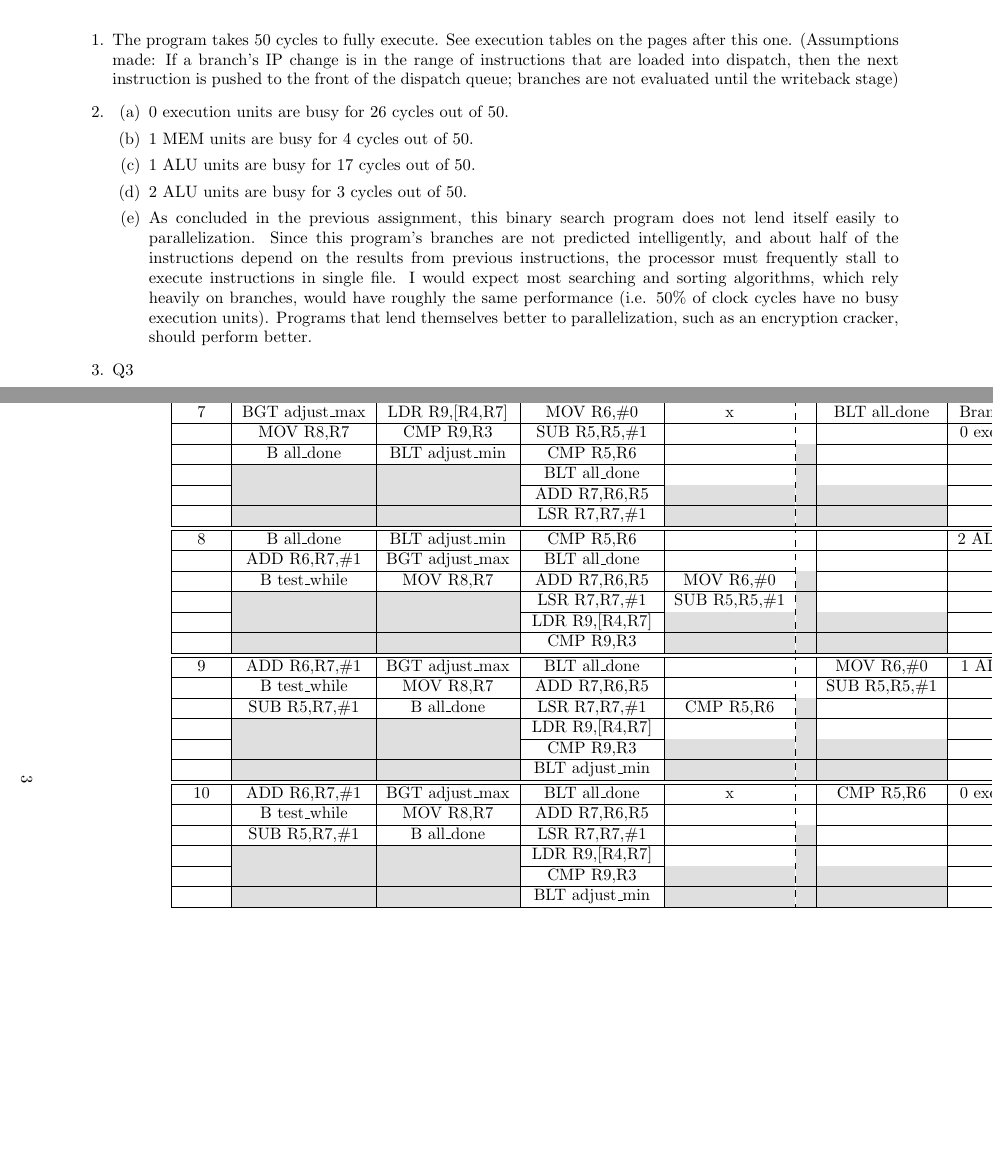
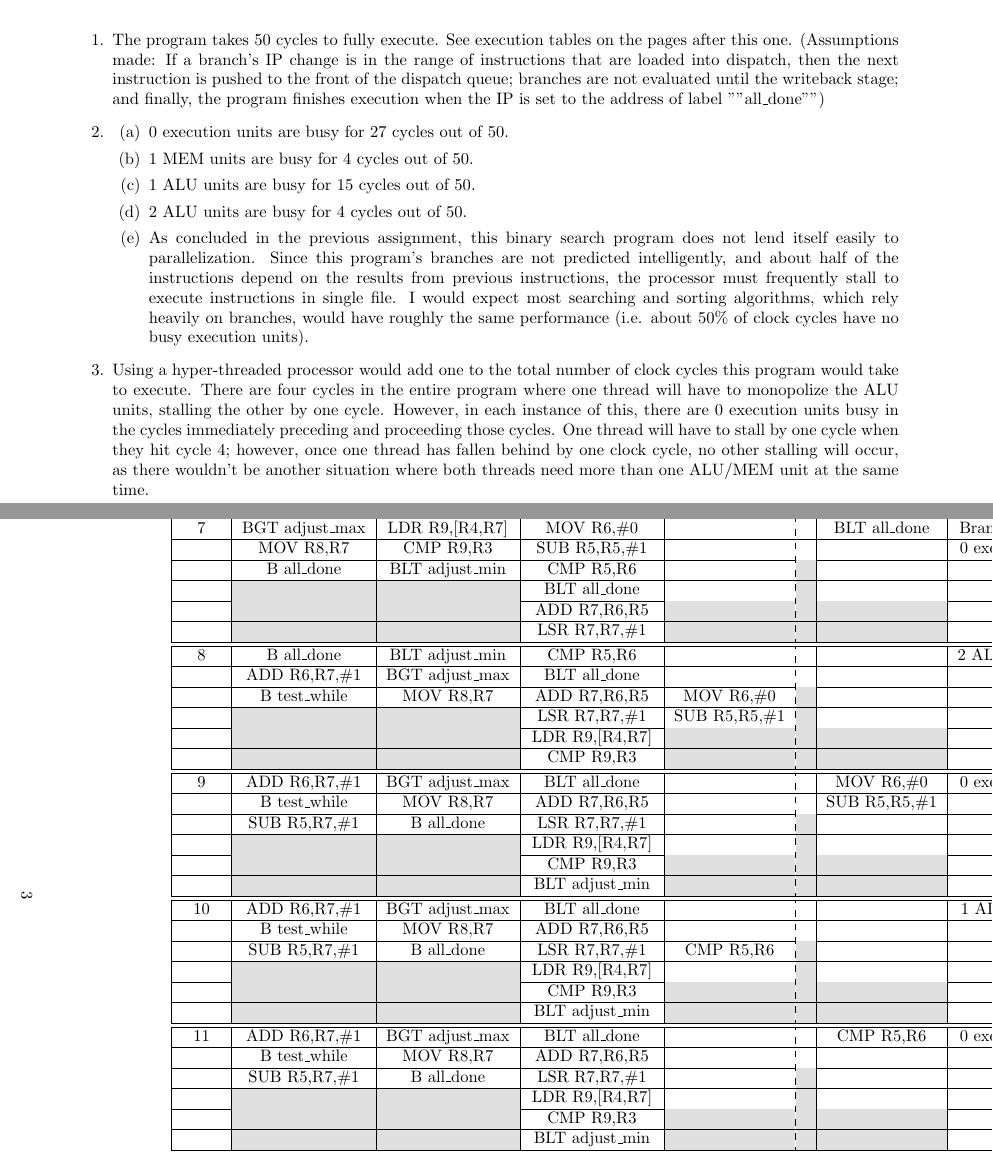
Before and after one commit to jessicamorris/SYSC4507_assignments, a LaTeX problem sheet (assignment_4.tex): two parts of pages 1 and 3 of 10, joined at a grey line, cut so that both start at the same text, the shorter picture padded with empty space. Compiled offline with pdfLaTeX.

Commit message:
Finished assignment 4

```diff
--- a/assignment_4.tex
+++ b/assignment_4.tex
@@ -23,18 +23,18 @@
 
 \begin{enumerate}
 
-\item The program takes 50 cycles to fully execute. See execution tables on the pages after this one. (Assumptions made: If a branch's IP change is in the range of instructions that are loaded into dispatch, then the next instruction is pushed to the front of the dispatch queue; branches are not evaluated until the writeback stage)
+\item The program takes 50 cycles to fully execute. See execution tables on the pages after this one. (Assumptions made: If a branch's IP change is in the range of instructions that are loaded into dispatch, then the next instruction is pushed to the front of the dispatch queue; branches are not evaluated until the writeback stage; and finally, the program finishes execution when the IP is set to the address of label ""all\_done"")
 
 \item
 \begin{enumerate}
-\item 0 execution units are busy for 26 cycles out of 50.
+\item 0 execution units are busy for 27 cycles out of 50.
 \item 1 MEM units are busy for 4 cycles out of 50.
-\item 1 ALU units are busy for 17 cycles out of 50.
-\item 2 ALU units are busy for 3 cycles out of 50.
-\item As concluded in the previous assignment, this binary search program does not lend itself easily to parallelization. Since this program's branches are not predicted intelligently, and about half of the instructions depend on the results from previous instructions, the processor must frequently stall to execute instructions in single file. I would expect most searching and sorting algorithms, which rely heavily on branches, would have roughly the same performance (i.e. 50\% of clock cycles have no busy execution units). Programs that lend themselves better to parallelization, such as an encryption cracker, should perform better.
+\item 1 ALU units are busy for 15 cycles out of 50.
+\item 2 ALU units are busy for 4 cycles out of 50.
+\item As concluded in the previous assignment, this binary search program does not lend itself easily to parallelization. Since this program's branches are not predicted intelligently, and about half of the instructions depend on the results from previous instructions, the processor must frequently stall to execute instructions in single file. I would expect most searching and sorting algorithms, which rely heavily on branches, would have roughly the same performance (i.e. about 50\% of clock cycles have no busy execution units).
 \end{enumerate}
 
-\item Q3
+\item Using a hyper-threaded processor would add one to the total number of clock cycles this program would take to execute. There are four cycles in the entire program where one thread will have to monopolize the ALU units, stalling the other by one cycle. However, in each instance of this, there are 0 execution units busy in the cycles immediately preceding and proceeding those cycles. One thread will have to stall by one cycle when they hit cycle 4; however, once one thread has fallen behind by one clock cycle, no other stalling will occur, as there wouldn't be another situation where both threads need more than one ALU/MEM unit at the same time.
 
 \end{enumerate}
 
@@ -74,7 +74,7 @@
      & \cellcolor{gray!25} & \cellcolor{gray!25} & & \cellcolor{gray!25} & \cellcolor{gray!25} & \cellcolor{gray!25} & \\ \hline
      & \cellcolor{gray!25} & \cellcolor{gray!25} & & \cellcolor{gray!25} & \cellcolor{gray!25} & \cellcolor{gray!25} & \\ \hline \hline
 
-    5 & BLT adjust\_min & LSR R7,R7,\#1 & BLT all\_done & x & & MOV R8,\#-1 & 0 exec units busy \\ \hline
+    5 & BLT adjust\_min & LSR R7,R7,\#1 & BLT all\_done & & & MOV R8,\#-1 & 0 exec units busy \\ \hline
      & BGT adjust\_max & LDR R9,[R4,R7] & MOV R6,\#0 & & & CMP R5,0 & \\ \hline
      & MOV R8,R7 & CMP R9,R3 & SUB R5,R5,\#1 & & \cellcolor{gray!25} & & \\ \hline
      & \cellcolor{gray!25} & \cellcolor{gray!25} & CMP R5,R6 & & \cellcolor{gray!25} & & \\ \hline
@@ -92,7 +92,7 @@
 \begin{longtable}{|c|c|c|c|c:c|c|c|}\hline
     Cycle & FI & DEC & DIS & \multicolumn{2}{c|}{EX} & WB & Notes\\ \hline
 
-    7 & BGT adjust\_max & LDR R9,[R4,R7] & MOV R6,\#0 & x & & BLT all\_done & Branch not taken \\ \hline
+    7 & BGT adjust\_max & LDR R9,[R4,R7] & MOV R6,\#0 & & & BLT all\_done & Branch not taken \\ \hline
      & MOV R8,R7 & CMP R9,R3 & SUB R5,R5,\#1 & & & & 0 exec units busy \\ \hline
      & B all\_done & BLT adjust\_min & CMP R5,R6 & & \cellcolor{gray!25} & & \\ \hline
      & \cellcolor{gray!25} & \cellcolor{gray!25} & BLT all\_done & & \cellcolor{gray!25} & & \\ \hline
@@ -113,4 +120,3 @@
      & \cellcolor{gray!25} & \cellcolor{gray!25} & CMP R9,R3 & \cellcolor{gray!25} & \cellcolor{gray!25} & \cellcolor{gray!25} & \\ \hline
      & \cellcolor{gray!25} & \cellcolor{gray!25} & BLT adjust\_min & \cellcolor{gray!25} & \cellcolor{gray!25} & \cellcolor{gray!25} & \\ \hline \hline
 
-    10 & ADD R6,R7,\#1 & BGT adjust\_max & BLT all\_done & x & & CMP R5,R6 & 0 exec units busy \\ \hline
@@ -138,42 +138,42 @@
 \begin{longtable}{|c|c|c|c|c:c|c|c|}\hline
     Cycle & FI & DEC & DIS & \multicolumn{2}{c|}{EX} & WB & Notes\\ \hline
 
-    13 & SUB R5,R7,\#1 & B all\_done & LSR R7,R7,\#1 & & & & 1 ALU unit busy \\ \hline
+    13& B test\_while & MOV R8,R7 &ADD R7,R6,R5 & & & BLT all\_done & Branch not taken \\ \hline
+     & SUB R5,R7,\#1 & B all\_done & LSR R7,R7,\#1 & & & & 0 exec units busy \\ \hline
+     & B test\_while & ADD R6,R7,\#1 & LDR R9,[R4,R7] & & \cellcolor{gray!25} & & \\ \hline
+     & \cellcolor{gray!25} & \cellcolor{gray!25} & CMP R9,R3 & & \cellcolor{gray!25} & & \\ \hline
+     & \cellcolor{gray!25} & \cellcolor{gray!25} & BLT adjust\_min & \cellcolor{gray!25} & \cellcolor{gray!25} & \cellcolor{gray!25} & \\ \hline
+     & \cellcolor{gray!25} & \cellcolor{gray!25} & BGT adjust\_max & \cellcolor{gray!25} & \cellcolor{gray!25} & \cellcolor{gray!25} & \\ \hline \hline
+
+    14 & SUB R5,R7,\#1 & B all\_done & LSR R7,R7,\#1 & & & & 1 ALU unit busy \\ \hline
      & B test\_while & ADD R6,R7,\#1 & LDR R9,[R4,R7] & & & & \\ \hline
      & all\_done & B test\_while & CMP R9,R3 & ADD R7,R6,R5 & \cellcolor{gray!25} & & \\ \hline
      & \cellcolor{gray!25} & \cellcolor{gray!25} & BLT adjust\_min & & \cellcolor{gray!25} & & \\ \hline
      & \cellcolor{gray!25} & \cellcolor{gray!25} & BGT adjust\_max & \cellcolor{gray!25} & \cellcolor{gray!25} & \cellcolor{gray!25} & \\ \hline
      & \cellcolor{gray!25} & \cellcolor{gray!25} & MOV R8,R7 & \cellcolor{gray!25} & \cellcolor{gray!25} & \cellcolor{gray!25} & \\ \hline \hline
 
-    14 & SUB R5,R7,\#1 & B all\_done & LSR R7,R7,\#1 & & & ADD R7,R6,R5 & 0 exec units busy \\ \hline
+    15 & SUB R5,R7,\#1 & B all\_done & LSR R7,R7,\#1 & & & ADD R7,R6,R5 & 0 exec units busy \\ \hline
      & B test\_while & ADD R6,R7,\#1 & LDR R9,[R4,R7] & & & & \\ \hline
      & all\_done & B test\_while & CMP R9,R3 & & \cellcolor{gray!25} & & \\ \hline
      & \cellcolor{gray!25} & \cellcolor{gray!25} & BLT adjust\_min & & \cellcolor{gray!25} & & \\ \hline
      & \cellcolor{gray!25} & \cellcolor{gray!25} & BGT adjust\_max & \cellcolor{gray!25} & \cellcolor{gray!25} & \cellcolor{gray!25} & \\ \hline
      & \cellcolor{gray!25} & \cellcolor{gray!25} & MOV R8,R7 & \cellcolor{gray!25} & \cellcolor{gray!25} & \cellcolor{gray!25} & \\ \hline \hline
 
-    15 & B test\_while & ADD R6,R7,\#1 & LDR R9,[R4,R7] & & & & 1 ALU unit busy \\ \hline
+    16 & B test\_while & ADD R6,R7,\#1 & LDR R9,[R4,R7] & & & & 1 ALU unit busy \\ \hline
      & & B test\_while & CMP R9,R3 & & & & \\ \hline
      & & SUB R5,R7,\#1 & BLT adjust\_min & LSR R7,R7,\#1 & \cellcolor{gray!25} & & \\ \hline
      & \cellcolor{gray!25} & \cellcolor{gray!25} & BGT adjust\_max & & \cellcolor{gray!25} & & \\ \hline
      & \cellcolor{gray!25} & \cellcolor{gray!25} & MOV R8,R7 & \cellcolor{gray!25} & \cellcolor{gray!25} & \cellcolor{gray!25} & \\ \hline
      & \cellcolor{gray!25} & \cellcolor{gray!25} & B all\_done & \cellcolor{gray!25} & \cellcolor{gray!25} & \cellcolor{gray!25} & \\ \hline \hline
 
-    16 & B test\_while & ADD R6,R7,\#1 & LDR R9,[R4,R7] & & & LSR R7,R7,\#1 & 0 exec units busy \\ \hline
+    17 & B test\_while & ADD R6,R7,\#1 & LDR R9,[R4,R7] & & & LSR R7,R7,\#1 & 0 exec units busy \\ \hline
      & & B test\_while & CMP R9,R3 & & & & \\ \hline
      & & SUB R5,R7,\#1 & BLT adjust\_min & & \cellcolor{gray!25} & & \\ \hline
      & \cellcolor{gray!25} & \cellcolor{gray!25} & BGT adjust\_max & & \cellcolor{gray!25} & & \\ \hline
      & \cellcolor{gray!25} & \cellcolor{gray!25} & MOV R8,R7 & \cellcolor{gray!25} & \cellcolor{gray!25} & \cellcolor{gray!25} & \\ \hline
      & \cellcolor{gray!25} & \cellcolor{gray!25} & B all\_done & \cellcolor{gray!25} & \cellcolor{gray!25} & \cellcolor{gray!25} & \\ \hline \hline
 
-    17 & & B test\_while & CMP R9,R3 & LDR R9,[R4,R7] & & & 1 MEM unit busy \\ \hline
-     & & SUB R5,R7,\#1 & BLT adjust\_min & & & & \\ \hline
-     & & B test\_while & BGT adjust\_max & & \cellcolor{gray!25} & & \\ \hline
-     & \cellcolor{gray!25} & \cellcolor{gray!25} & MOV R8,R7 & & \cellcolor{gray!25} & & \\ \hline
-     & \cellcolor{gray!25} & \cellcolor{gray!25} & B all\_done & \cellcolor{gray!25} & \cellcolor{gray!25} & \cellcolor{gray!25} & \\ \hline
-     & \cellcolor{gray!25} & \cellcolor{gray!25} & ADD R6,R7,\#1 & \cellcolor{gray!25} & \cellcolor{gray!25} & \cellcolor{gray!25} & \\ \hline \hline
-
-    18 & & B test\_while & CMP R9,R3 & & LDR R9,[R4,R7] & & 1 MEM unit busy \\ \hline
+    18 & & B test\_while & CMP R9,R3 & LDR R9,[R4,R7] & & & 1 MEM unit busy \\ \hline
      & & SUB R5,R7,\#1 & BLT adjust\_min & & & & \\ \hline
      & & B test\_while & BGT adjust\_max & & \cellcolor{gray!25} & & \\ \hline
      & \cellcolor{gray!25} & \cellcolor{gray!25} & MOV R8,R7 & & \cellcolor{gray!25} & & \\ \hline
@@ -194,0 +195 @@
+     & & SUB R5,R7,\#1 & BLT adjust\_min & & & & \\ \hline
@@ -195,3 +199,6 @@
+     & \cellcolor{gray!25} & \cellcolor{gray!25} & ADD R6,R7,\#1 & \cellcolor{gray!25} & \cellcolor{gray!25} & \cellcolor{gray!25} & \\ \hline \hline
+
+    21 & & SUB R5,R7,\#1 & BLT adjust\_min & & & & 1 ALU units busy \\ \hline
      & & B test\_while & BGT adjust\_max & & & & \\ \hline
      & & & MOV R8,R7 & CMP R9,R3 & \cellcolor{gray!25} & & \\ \hline
      & \cellcolor{gray!25} & \cellcolor{gray!25} & B all\_done & & \cellcolor{gray!25} & & \\ \hline
@@ -212,25 +219,25 @@
      & \cellcolor{gray!25} & \cellcolor{gray!25} & B test\_while & \cellcolor{gray!25} & \cellcolor{gray!25} & \cellcolor{gray!25} & \\ \hline
      & \cellcolor{gray!25} & \cellcolor{gray!25} & SUB R5,R7,\#1 & \cellcolor{gray!25} & \cellcolor{gray!25} & \cellcolor{gray!25} & \\ \hline \hline
 
-    23 & & B test\_while & BGT adjust\_max & & & BLT adjust\_min & Branch not taken \\ \hline
+    24 & & B test\_while & BGT adjust\_max & & & BLT adjust\_min & Branch not taken \\ \hline
      & & & MOV R8,R7 & & & & 0 exec units busy \\ \hline
      & & &  B all\_done & & \cellcolor{gray!25} & & \\ \hline
      & \cellcolor{gray!25} & \cellcolor{gray!25} & ADD R6,R7,\#1 & & \cellcolor{gray!25} & & \\ \hline
      & \cellcolor{gray!25} & \cellcolor{gray!25} & B test\_while & \cellcolor{gray!25} & \cellcolor{gray!25} & \cellcolor{gray!25} & \\ \hline
      & \cellcolor{gray!25} & \cellcolor{gray!25} & SUB R5,R7,\#1 & \cellcolor{gray!25} & \cellcolor{gray!25} & \cellcolor{gray!25} & \\ \hline \hline
 
-    24 & & & MOV R8,R7 & & & & 1 ALU unit busy \\ \hline
+\end{longtable}
+\begin{longtable}{|c|c|c|c|c:c|c|c|}\hline
+    Cycle & FI & DEC & DIS & \multicolumn{2}{c|}{EX} & WB & Notes\\ \hline
+
+    25 & & & MOV R8,R7 & & & & 1 ALU unit busy \\ \hline
      & & & B all\_done & & & & \\ \hline
      & & & ADD R6,R7,\#1 & BGT adjust\_max & \cellcolor{gray!25} & & \\ \hline
      & \cellcolor{gray!25} & \cellcolor{gray!25} & B test\_while & & \cellcolor{gray!25} & & \\ \hline
      & \cellcolor{gray!25} & \cellcolor{gray!25} & SUB R5,R7,\#1 & \cellcolor{gray!25} & \cellcolor{gray!25} & \cellcolor{gray!25} & \\ \hline
      & \cellcolor{gray!25} & \cellcolor{gray!25} & B test\_while & \cellcolor{gray!25} & \cellcolor{gray!25} & \cellcolor{gray!25} & \\ \hline \hline
 
-\end{longtable}
-\begin{longtable}{|c|c|c|c|c:c|c|c|}\hline
-    Cycle & FI & DEC & DIS & \multicolumn{2}{c|}{EX} & WB & Notes\\ \hline
-
-    25 & & & MOV R8,R7 & & & BGT adjust\_max & Branch taken \\ \hline
+    26 & & & MOV R8,R7 & & & BGT adjust\_max & Branch taken \\ \hline
      & & & B all\_done & & & & 0 exec units busy \\ \hline
      & & & ADD R6,R7,\#1 & & \cellcolor{gray!25} & & Branch is in dispatch range \\ \hline
      & \cellcolor{gray!25} & \cellcolor{gray!25} & B test\_while & & \cellcolor{gray!25} & & \\ \hline
@@ -241,12 +248,9 @@
      & & & & & & & \\ \hline
      & & & & SUB R5,R7,\#1 & \cellcolor{gray!25} & & \\ \hline
-     & \cellcolor{gray!25} & \cellcolor{gray!25} & & & \cellcolor{gray!25} & & \\ \hline
+     & \cellcolor{gray!25} & \cellcolor{gray!25} & & B test\_while & \cellcolor{gray!25} & & \\ \hline
      & \cellcolor{gray!25} & \cellcolor{gray!25} & & \cellcolor{gray!25} & \cellcolor{gray!25} & \cellcolor{gray!25} & \\ \hline
      & \cellcolor{gray!25} & \cellcolor{gray!25} & & \cellcolor{gray!25} & \cellcolor{gray!25} & \cellcolor{gray!25} & \\ \hline \hline
 
-    27 & & & & & & SUB R5,R7,\#1 & 1 ALU units busy \\ \hline
-     & & & & & & & \\ \hline
-     & & & & B test\_while & \cellcolor{gray!25} & & \\ \hline
-     & \cellcolor{gray!25} & \cellcolor{gray!25} & & & \cellcolor{gray!25} & & \\ \hline
-     & \cellcolor{gray!25} & \cellcolor{gray!25} & & \cellcolor{gray!25} & \cellcolor{gray!25} & \cellcolor{gray!25} & \\ \hline
-     & \cellcolor{gray!25} & \cellcolor{gray!25} & & \cellcolor{gray!25} & \cellcolor{gray!25} & \cellcolor{gray!25} & \\ \hline \hline
+    28 & & & & & & SUB R5,R7,\#1 & 0 exec units busy \\ \hline
+     & & & & & & B test\_while & IP updated \\ \hline
+     & & & & & \cellcolor{gray!25} & & Fetch new instructions \\ \hline
```
Also changed, not shown: assignment_4.pdf, assignment_4.tex (36 more changed lines).
